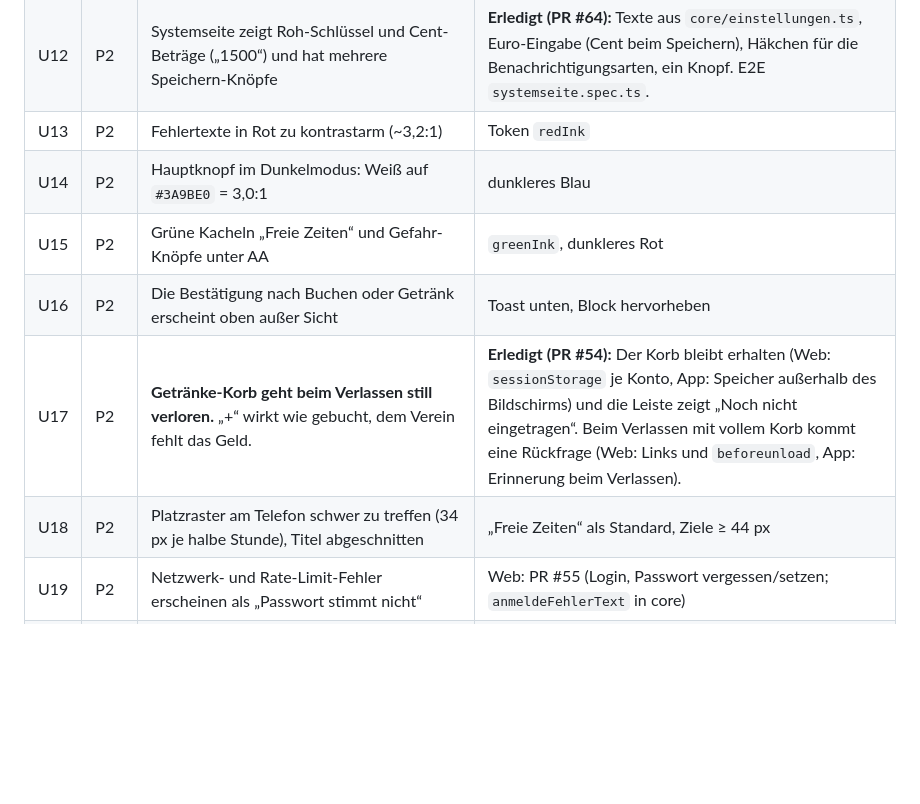
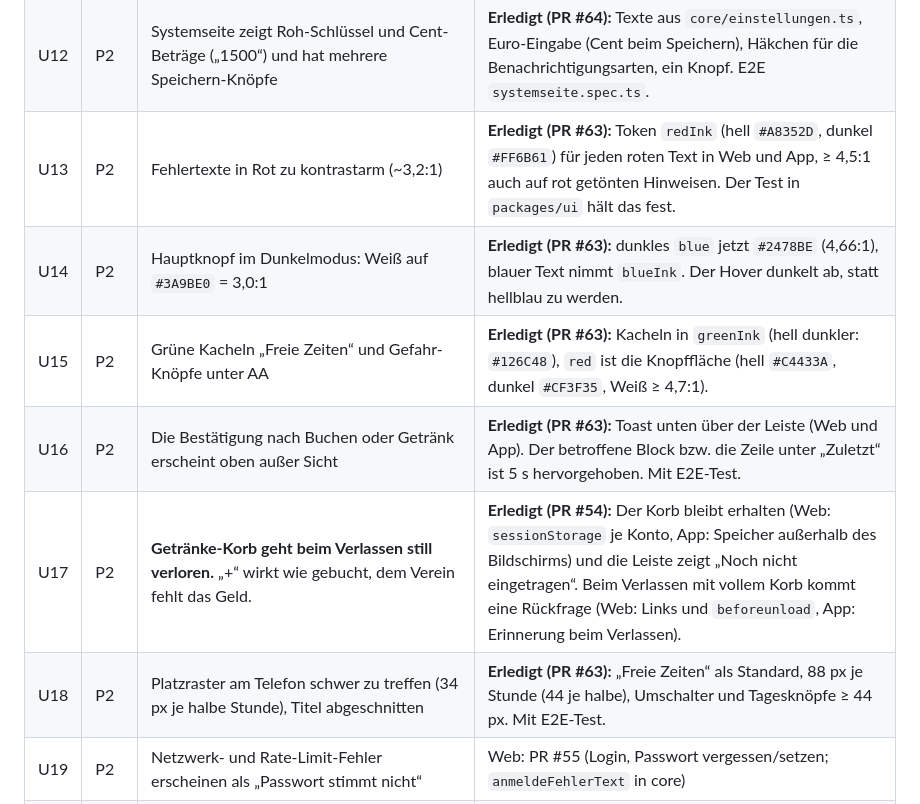
Before and after one commit to dolli17/TCMApp, a Markdown page: docs/testphase-befunde.md, the part around the change. Drawn GitHub-style; blank space fills up the shorter version.

Commit message:
Befunde U13–U16, U18 als erledigt markieren (PR #63)
Co-Authored-By: Claude Opus 5.5 (1M context) <noreply@anthropic.com>

```diff
--- a/docs/testphase-befunde.md
+++ b/docs/testphase-befunde.md
@@ -161,12 +161,12 @@ Verdacht, beim Fix klären: Abbuchungstag ist kein Bankarbeitstag (Samstag, 25.1
 | U10 | P2 | Datei erzeugen, „eingereicht“ und „Ankündigen“ (Massenmail) laufen ohne Rückfrage | **Erledigt (PR #48):** Ankündigen, Datei erzeugen und „eingereicht“ fragen vorher nach, mit Anzahl, Summe und Abbuchungstag (`.hinweis.rueckfrage`). Die App hat keine Kasse. |
 | U11 | P2 | Fachbegriffe: „pain.008 erzeugen“, „eBuSy-Backend“ | **Erledigt (PR #64):** „Bankdatei“ statt pain.008/Lastschriftdatei, „bisheriges Vereinsprogramm eBuSy“. |
 | U12 | P2 | Systemseite zeigt Roh-Schlüssel und Cent-Beträge („1500“) und hat mehrere Speichern-Knöpfe | **Erledigt (PR #64):** Texte aus `core/einstellungen.ts`, Euro-Eingabe (Cent beim Speichern), Häkchen für die Benachrichtigungsarten, ein Knopf. E2E `systemseite.spec.ts`. |
-| U13 | P2 | Fehlertexte in Rot zu kontrastarm (~3,2:1) | Token `redInk` |
-| U14 | P2 | Hauptknopf im Dunkelmodus: Weiß auf `#3A9BE0` = 3,0:1 | dunkleres Blau |
-| U15 | P2 | Grüne Kacheln „Freie Zeiten“ und Gefahr-Knöpfe unter AA | `greenInk`, dunkleres Rot |
-| U16 | P2 | Die Bestätigung nach Buchen oder Getränk erscheint oben außer Sicht | Toast unten, Block hervorheben |
+| U13 | P2 | Fehlertexte in Rot zu kontrastarm (~3,2:1) | **Erledigt (PR #63):** Token `redInk` (hell `#A8352D`, dunkel `#FF6B61`) für jeden roten Text in Web und App, ≥ 4,5:1 auch auf rot getönten Hinweisen. Der Test in `packages/ui` hält das fest. |
+| U14 | P2 | Hauptknopf im Dunkelmodus: Weiß auf `#3A9BE0` = 3,0:1 | **Erledigt (PR #63):** dunkles `blue` jetzt `#2478BE` (4,66:1), blauer Text nimmt `blueInk`. Der Hover dunkelt ab, statt hellblau zu werden. |
+| U15 | P2 | Grüne Kacheln „Freie Zeiten“ und Gefahr-Knöpfe unter AA | **Erledigt (PR #63):** Kacheln in `greenInk` (hell dunkler: `#126C48`), `red` ist die Knopffläche (hell `#C4433A`, dunkel `#CF3F35`, Weiß ≥ 4,7:1). |
+| U16 | P2 | Die Bestätigung nach Buchen oder Getränk erscheint oben außer Sicht | **Erledigt (PR #63):** Toast unten über der Leiste (Web und App). Der betroffene Block bzw. die Zeile unter „Zuletzt“ ist 5 s hervorgehoben. Mit E2E-Test. |
 | U17 | P2 | **Getränke-Korb geht beim Verlassen still verloren.** „+“ wirkt wie gebucht, dem Verein fehlt das Geld. | **Erledigt (PR #54):** Der Korb bleibt erhalten (Web: `sessionStorage` je Konto, App: Speicher außerhalb des Bildschirms) und die Leiste zeigt „Noch nicht eingetragen“. Beim Verlassen mit vollem Korb kommt eine Rückfrage (Web: Links und `beforeunload`, App: Erinnerung beim Verlassen). |
-| U18 | P2 | Platzraster am Telefon schwer zu treffen (34 px je halbe Stunde), Titel abgeschnitten | „Freie Zeiten“ als Standard, Ziele ≥ 44 px |
+| U18 | P2 | Platzraster am Telefon schwer zu treffen (34 px je halbe Stunde), Titel abgeschnitten | **Erledigt (PR #63):** „Freie Zeiten“ als Standard, 88 px je Stunde (44 je halbe), Umschalter und Tagesknöpfe ≥ 44 px. Mit E2E-Test. |
 | U19 | P2 | Netzwerk- und Rate-Limit-Fehler erscheinen als „Passwort stimmt nicht“ | Web: PR #55 (Login, Passwort vergessen/setzen; `anmeldeFehlerText` in core) |
 | U20 | P2 | App „Passwort setzen“: Ladekreis ohne Ende, wenn der Link kein Token hat | PR #53: Meldung mit „Neuen Link anfordern“ und „Zurück zur Anmeldung“, Frist 15 s |
 | U21 | P2 | 115 DB-Fehlertexte und Einstellungstexte mit ae/oe/ue (vgl. O13) | Migration mit echten Umlauten *(Migration)* |
```
